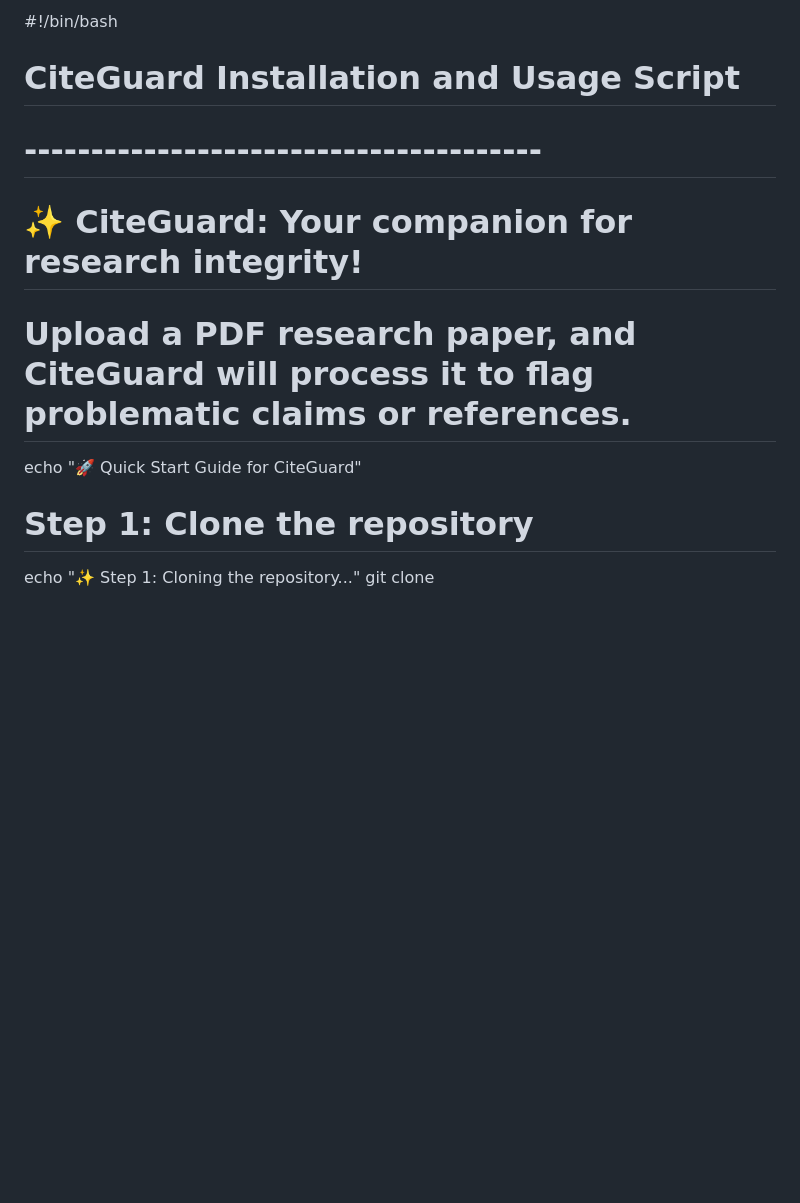
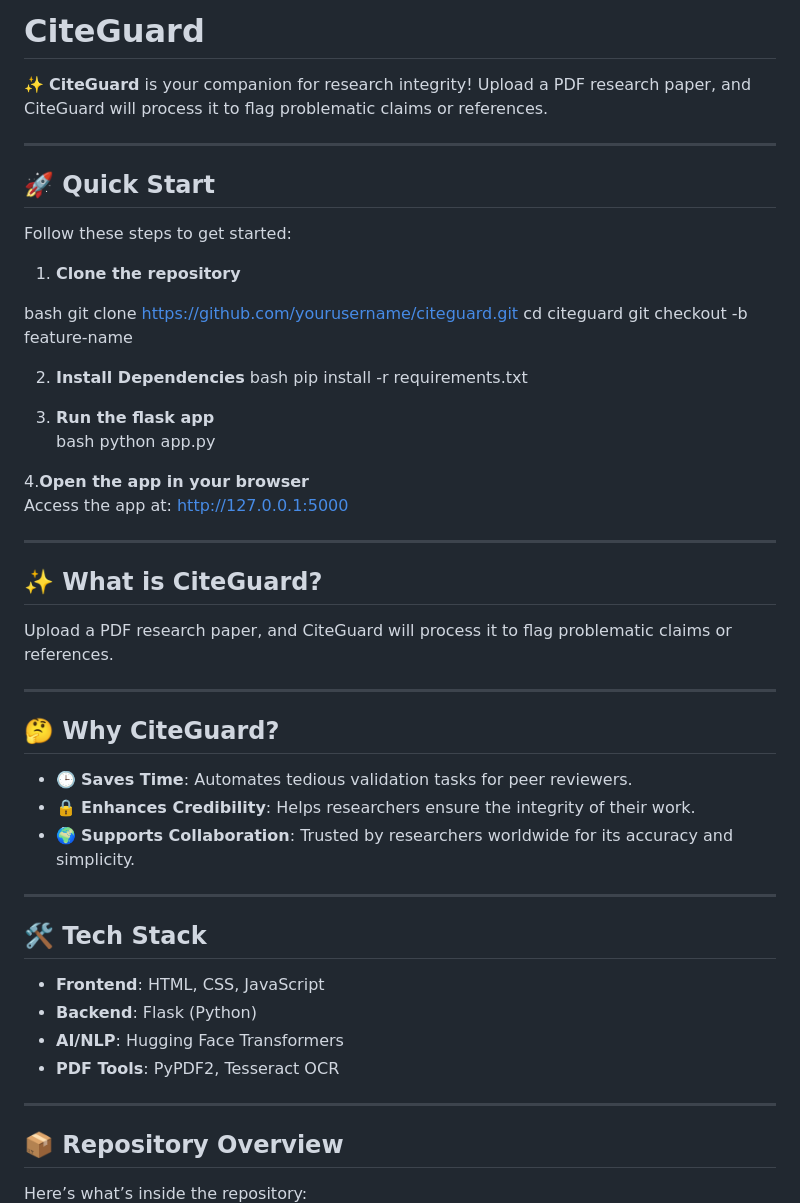
Before and after one commit to sarveshtiku/citegaurd, a Markdown page: README.md, the part around the change printed below. Drawn GitHub-style; blank space fills up the shorter version.

```diff
--- a/README.md
+++ b/README.md
@@ -1,12 +1,57 @@
-#!/bin/bash
+# CiteGuard
 
-# CiteGuard Installation and Usage Script
-# ---------------------------------------
+✨ **CiteGuard** is your companion for research integrity! Upload a PDF research paper, and CiteGuard will process it to flag problematic claims or references.
 
-# ✨ **CiteGuard**: Your companion for research integrity!
-# Upload a PDF research paper, and CiteGuard will process it to flag problematic claims or references.
+---
 
-echo "🚀 Quick Start Guide for CiteGuard"
+## 🚀 Quick Start
 
-# Step 1: Clone the repository
-echo "✨ Step 1: Cloning the repository..."
+Follow these steps to get started:
+
+1. **Clone the repository**
+
+bash
+   git clone https://github.com/yourusername/citeguard.git
+   cd citeguard
+   git checkout -b feature-name
+
+2. **Install Dependencies**
+bash
+pip install -r requirements.txt
+
+3. **Run the flask app**
+bash
+python app.py
+
+4.**Open the app in your browser**
+Access the app at: http://127.0.0.1:5000
+
+---
+
+## ✨ What is CiteGuard?
+
+Upload a PDF research paper, and CiteGuard will process it to flag problematic claims or references.
+
+---
+
+## 🤔 Why CiteGuard?
+
+- 🕒 **Saves Time**: Automates tedious validation tasks for peer reviewers.
+- 🔒 **Enhances Credibility**: Helps researchers ensure the integrity of their work.
+- 🌍 **Supports Collaboration**: Trusted by researchers worldwide for its accuracy and simplicity.
+
+---
+
+## 🛠️ Tech Stack
+
+- **Frontend**: HTML, CSS, JavaScript
+- **Backend**: Flask (Python)
+- **AI/NLP**: Hugging Face Transformers
+- **PDF Tools**: PyPDF2, Tesseract OCR
+
+---
+
+## 📦 Repository Overview
+
+Here’s what’s inside the repository:
+
```
Also changed, not shown: other parts of README.md (+98 -65 lines).
